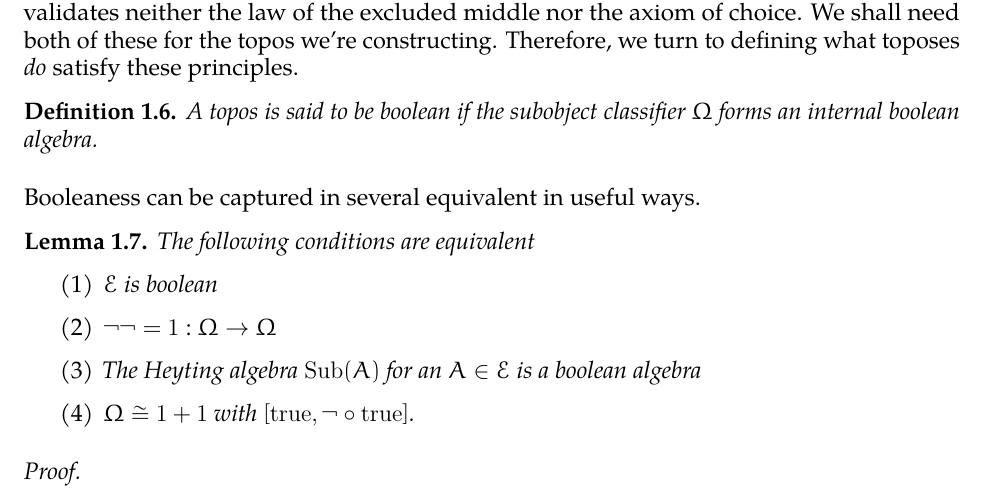
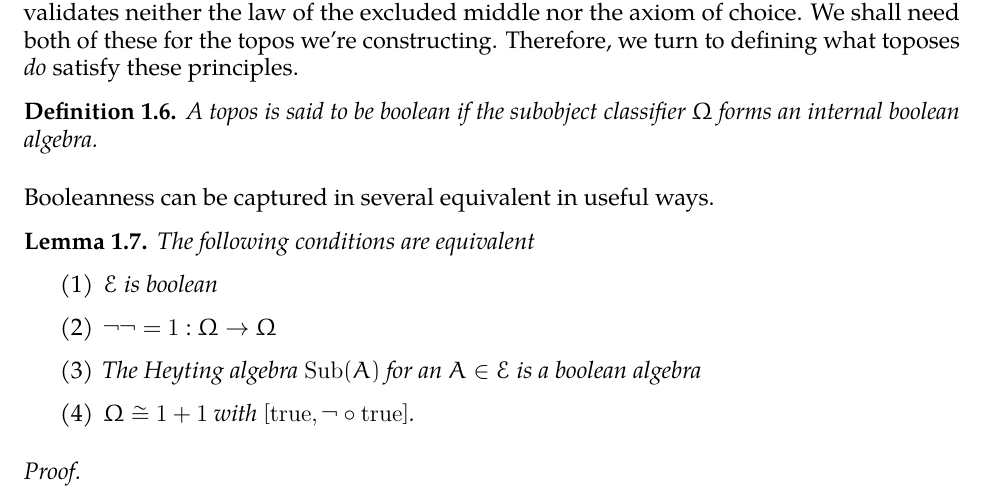
Before and after one commit to jozefg/independence-of-the-continuum-hypothesis, a LaTeX paper (main.tex, which reads background.tex): part of page 2 of 17, cut so that both start at the same text. Compiled offline with pdfLaTeX.

Commit message:
fix a typo

```diff
--- a/background.tex
+++ b/background.tex
@@ -63,7 +63,7 @@ defining what toposes \emph{do} satisfy these principles.
   forms an internal boolean algebra.
 \end{defn}
 
-Booleaness can be captured in several equivalent in useful ways.
+Booleanness can be captured in several equivalent in useful ways.
 
 \begin{lem}\label{lem:background:boolean}
   The following conditions are equivalent
```
